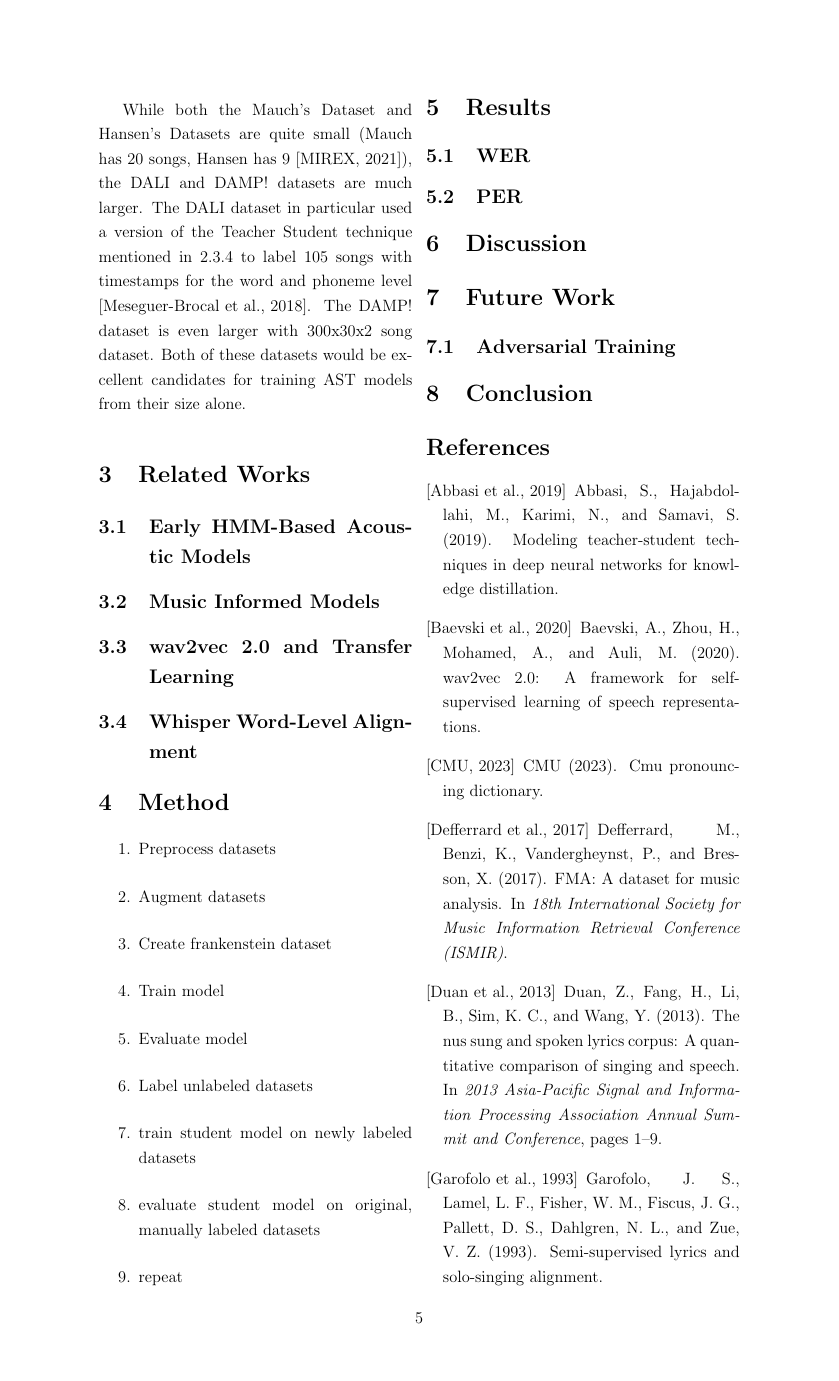
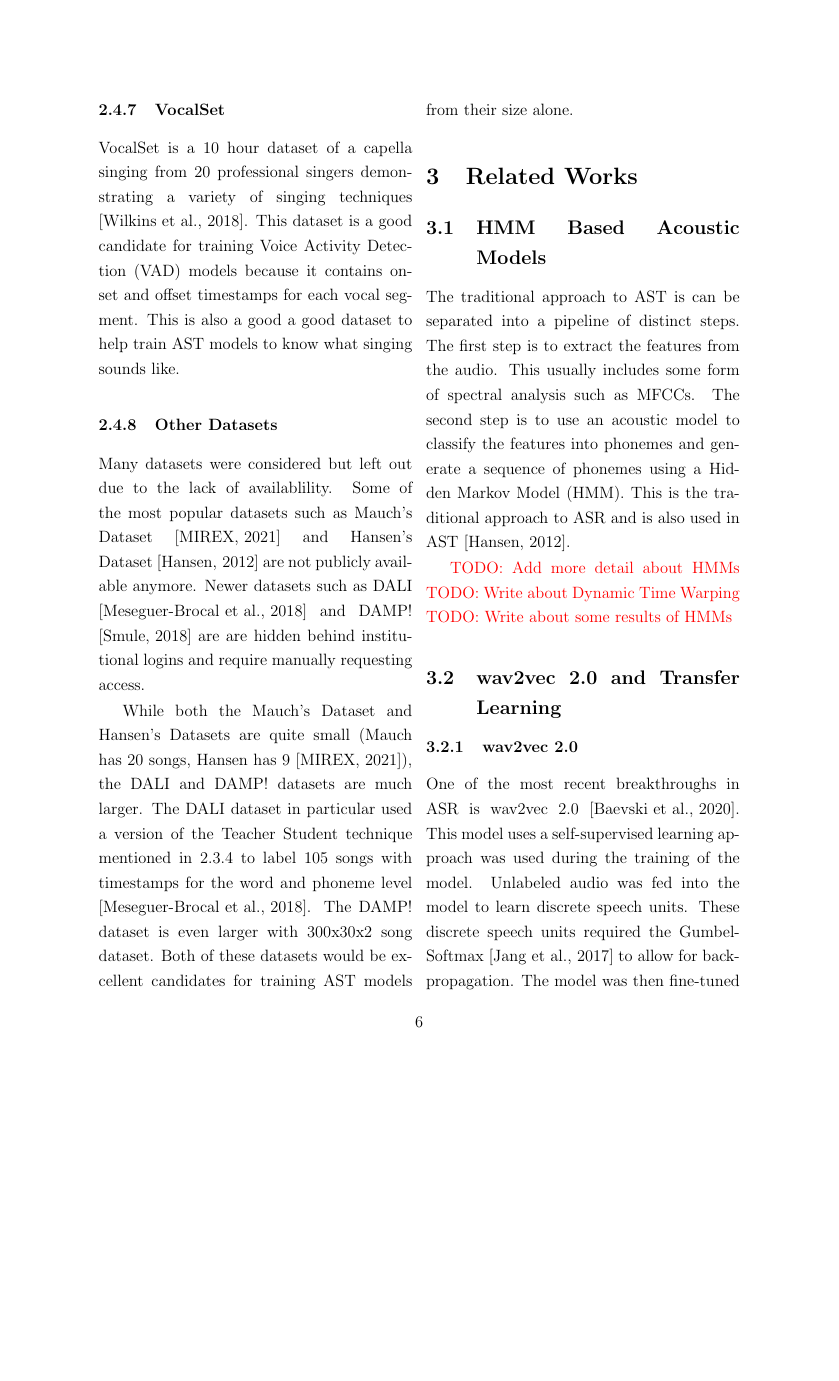
Before and after one commit to VictorShan/song-transcription, a LaTeX paper (report/paper.tex): page 5 of 6 before the commit and page 6 of 9 after it, the shorter picture padded with empty space. Compiled offline with pdfLaTeX.

Commit message:
add to wav2vec 2

```diff
--- a/report/paper.tex
+++ b/report/paper.tex
@@ -1,5 +1,5 @@
-\documentclass[12pt]{article}
-\usepackage[legalpaper, portrait, margin=1in]{geometry}
+\documentclass[letterpaper, 12pt]{article}
+\usepackage[letterpaper, portrait, margin=1in]{geometry}
 \usepackage{multicol}
 \usepackage[english]{babel}
 \usepackage{graphicx}
@@ -210,7 +210,27 @@ dataset. Both of these datasets would be excellent candidates for training AST m
 size alone.
 
 \section{Related Works}
-\subsection{Early HMM-Based Acoustic Models}
+\subsection{HMM Based Acoustic Models}
+The traditional approach to AST is can be separated into a pipeline of distinct steps. The first
+step is to extract the features from the audio. This usually includes some form of spectral analysis
+such as MFCCs. The second step is to use an acoustic model to classify the features into phonemes
+and generate a sequence of phonemes using a Hidden Markov Model (HMM). This is the traditional
+approach to ASR and is also used in AST \cite{Hansen}.
 
-\subsection{Music Informed Models}
+{
+\color{red}
+TODO: Add more detail about HMMs
+TODO: Write about Dynamic Time Warping
+TODO: Write about some results of HMMs
+}
+
+% \subsection{Music Informed Models}
+
 \subsection{wav2vec 2.0 and Transfer Learning} \label{sec:wav2vec}
+
+\subsubsection{wav2vec 2.0}
+One of the most recent breakthroughs in ASR is wav2vec 2.0 \cite{wav2vec}. This model uses a
+self-supervised learning approach was used during the training of the model. Unlabeled audio was
+fed into the model to learn discrete speech units. These discrete speech units required the
+Gumbel-Softmax \cite{gumbelSoftmax} to allow for backpropagation. The model was then
+fine-tuned with a linear layer and CTC loss on labeled data to perform ASR \cite{wav2vec}.
```
Also changed, not shown: report/references.bib (+9 -0 lines), report/paper.tex (55 more changed lines).
